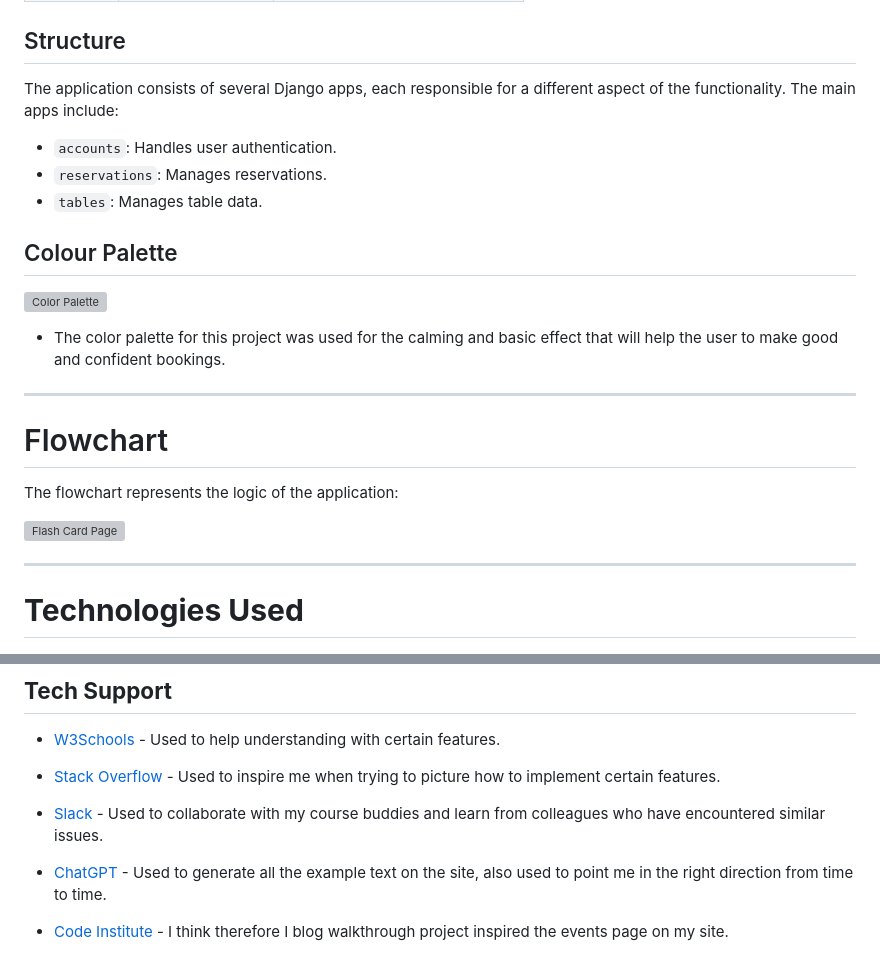
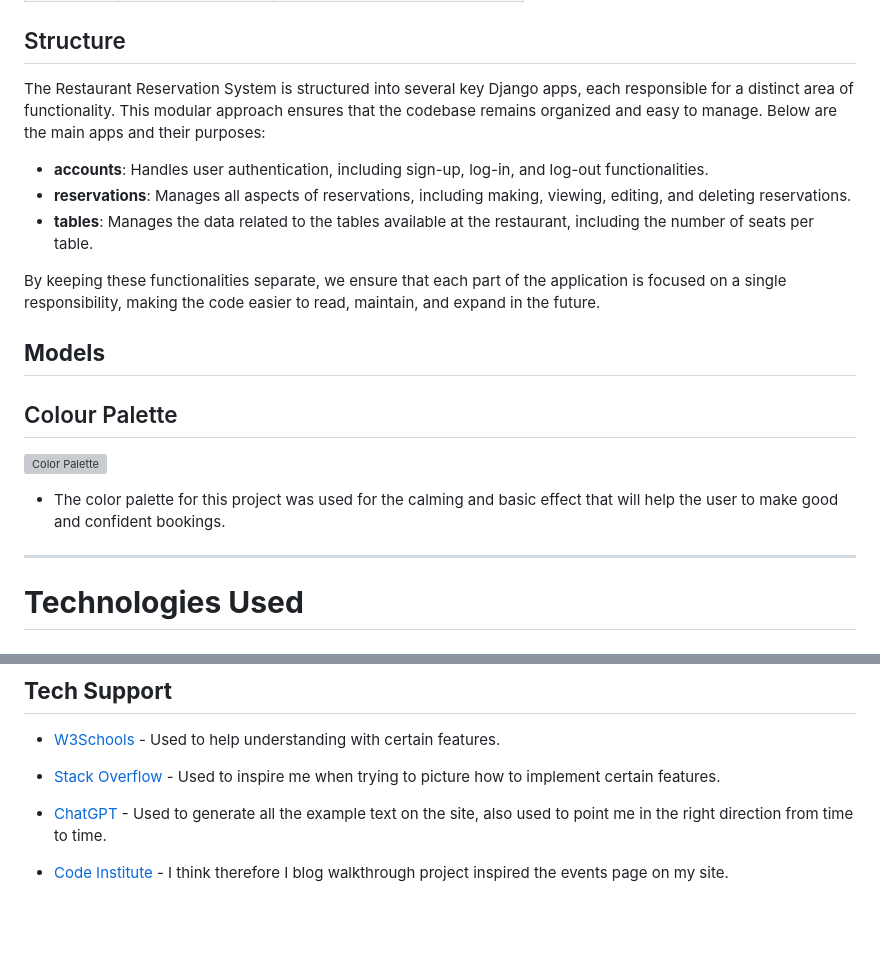
Before and after one commit to Mattias-08/Restaurant-booking, a Markdown page: README.md, 2 parts joined by grey strips. Rendered like a GitHub page; blank space fills up the shorter version; grey boxes are pictures that could not be loaded.

Commit message:
README add structure

```diff
--- a/README.md
+++ b/README.md
@@ -64,13 +64,16 @@ The scope of this project is to develop a web application that allows users to m
 
 ## Structure
 
-The application consists of several Django apps, each responsible for a different aspect of the functionality. The main apps include:
+The Restaurant Reservation System is structured into several key Django apps, each responsible for a distinct area of functionality. This modular approach ensures that the codebase remains organized and easy to manage. Below are the main apps and their purposes:
 
-- `accounts`: Handles user authentication.
-- `reservations`: Manages reservations.
-- `tables`: Manages table data.
+- **accounts**: Handles user authentication, including sign-up, log-in, and log-out functionalities.
+- **reservations**: Manages all aspects of reservations, including making, viewing, editing, and deleting reservations.
+- **tables**: Manages the data related to the tables available at the restaurant, including the number of seats per table.
+
+By keeping these functionalities separate, we ensure that each part of the application is focused on a single responsibility, making the code easier to read, maintain, and expand in the future.
 
 
+## **Models**
 
 
 ## Colour Palette
@@ -78,14 +81,6 @@ The application consists of several Django apps, each responsible for a differen
 ![Color Palette]()
 * The color palette for this project was used for the calming and basic effect that will help the user to make good and confident bookings.
 
-
----
-
-# Flowchart
-
-The flowchart represents the logic of the application:
-
-  ![Flash Card Page](documentation/image_flowchart_three_in_row.png)
 
 ---
 
@@ -197,8 +192,6 @@ The site was deployed on Heroku and connected to GitHub for version control. Thi
 
 - [Stack Overflow](https://stackoverflow.com/) - Used to inspire me when trying to picture how to implement certain features.
 
-- [Slack](https://app.slack.com/) - Used to collaborate with my course buddies and learn from colleagues who have encountered similar issues.
-
 - [ChatGPT](https://openai.com/gpt) - Used to generate all the example text on the site, also used to point me in the right direction from time to time.
 
 - [Code Institute](https://codeinstitute.net/) - I think therefore I blog walkthrough project inspired the events page on my site.
```
